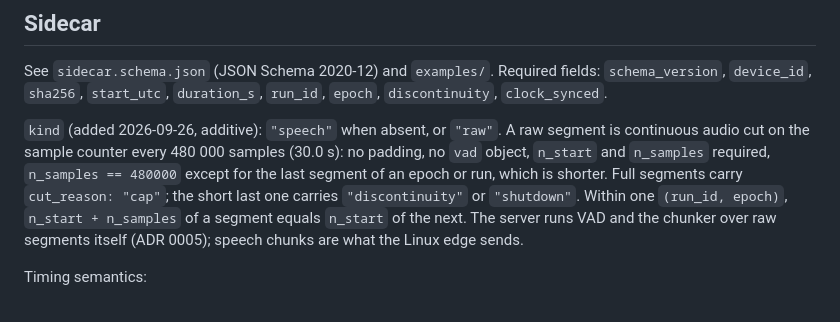
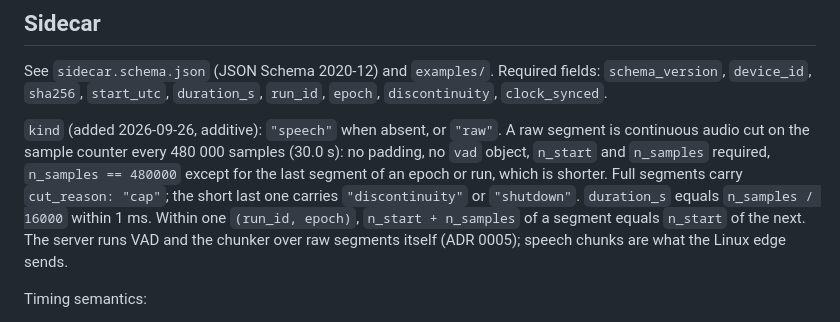
Before and after one commit to nytafar/roomlog, a Markdown page: contract/CONTRACT.md, the part around the change. Drawn GitHub-style.

Commit message:
Contract: raw duration_s must equal n_samples/16000 within 1 ms

```diff
--- a/contract/CONTRACT.md
+++ b/contract/CONTRACT.md
@@ -23,7 +23,8 @@ See `sidecar.schema.json` (JSON Schema 2020-12) and `examples/`. Required fields
 continuous audio cut on the sample counter every 480 000 samples (30.0 s): no padding, no
 `vad` object, `n_start` and `n_samples` required, `n_samples == 480000` except for the last
 segment of an epoch or run, which is shorter. Full segments carry `cut_reason: "cap"`; the
-short last one carries `"discontinuity"` or `"shutdown"`. Within one `(run_id, epoch)`,
+short last one carries `"discontinuity"` or `"shutdown"`. `duration_s` equals
+`n_samples / 16000` within 1 ms. Within one `(run_id, epoch)`,
 `n_start + n_samples` of a segment equals `n_start` of the next. The server runs VAD and
 the chunker over raw segments itself (ADR 0005); speech chunks are what the Linux edge sends.
 
```
